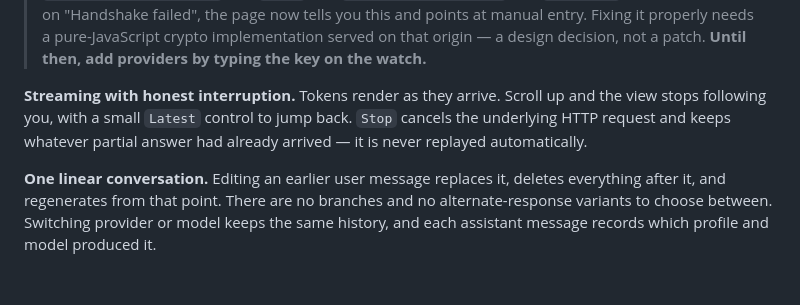
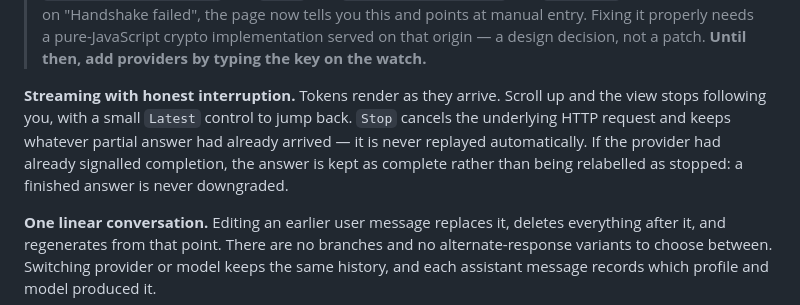
Before and after one commit to michaelxdips/NiroWear, a Markdown page: README.md, the part around the change. Rendered like a GitHub page; blank space fills up the shorter version.

Commit message:
docs: state that a completed answer is never relabelled as stopped

```diff
--- a/README.md
+++ b/README.md
@@ -46,7 +46,7 @@ The transport itself is plain HTTP and the handshake is not authenticated, so th
 > origin — a design decision, not a patch. **Until then, add providers by typing the key on the
 > watch.**
 
-**Streaming with honest interruption.** Tokens render as they arrive. Scroll up and the view stops following you, with a small `Latest` control to jump back. `Stop` cancels the underlying HTTP request and keeps whatever partial answer had already arrived — it is never replayed automatically.
+**Streaming with honest interruption.** Tokens render as they arrive. Scroll up and the view stops following you, with a small `Latest` control to jump back. `Stop` cancels the underlying HTTP request and keeps whatever partial answer had already arrived — it is never replayed automatically. If the provider had already signalled completion, the answer is kept as complete rather than being relabelled as stopped: a finished answer is never downgraded.
 
 **One linear conversation.** Editing an earlier user message replaces it, deletes everything after it, and regenerates from that point. There are no branches and no alternate-response variants to choose between. Switching provider or model keeps the same history, and each assistant message records which profile and model produced it.
 
```
